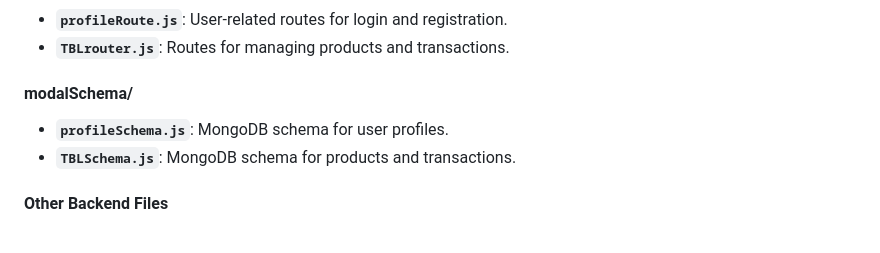
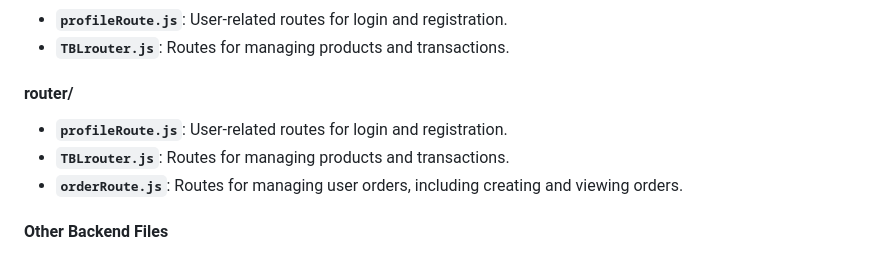
Before and after one commit to ayaandhaqane/sweetBakery-flutter, a Markdown page: README.md, the part around the change. GitHub-like rendering.

```diff
--- a/README.md
+++ b/README.md
@@ -79,9 +79,11 @@ Sweet Bakery App is a modern, feature-rich mobile application designed to enhanc
 - **`profileRoute.js`**: User-related routes for login and registration.
 - **`TBLrouter.js`**: Routes for managing products and transactions.
 
-#### **modalSchema/**
-- **`profileSchema.js`**: MongoDB schema for user profiles.
-- **`TBLSchema.js`**: MongoDB schema for products and transactions.
+#### **router/**
+- **`profileRoute.js`**: User-related routes for login and registration.
+- **`TBLrouter.js`**: Routes for managing products and transactions.
+- **`orderRoute.js`**: Routes for managing user orders, including creating and viewing orders.
+
 
 #### **Other Backend Files**
 - **`app.js`**: Entry point for the backend, initializes the server and routes.
```
